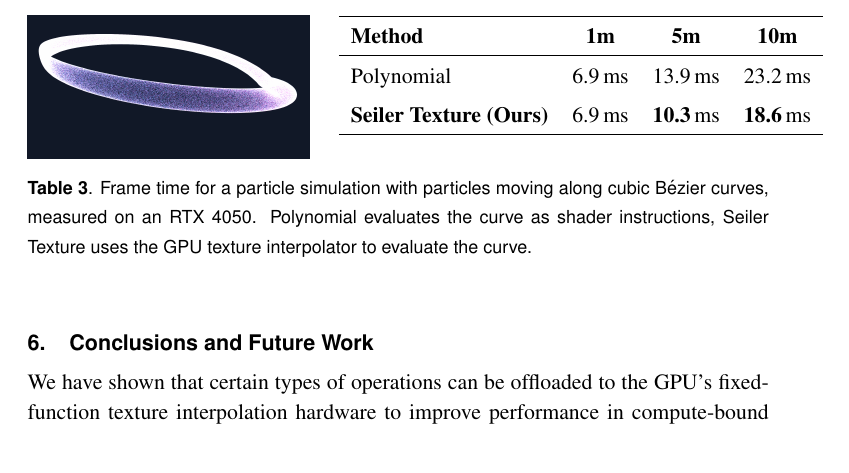
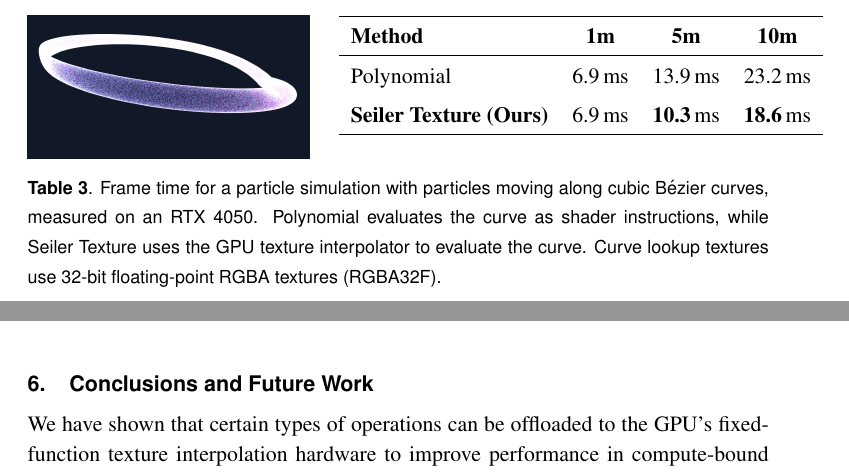
Before and after one commit to muhammadanas-x/GPU_Texture, a LaTeX document (Paper/paper.tex): part of page 10 of 12 before the commit and two parts of pages 10 and 11 of 12 after it, the two joined at a grey line, cut so that both start at the same text. Compiled offline with pdfLaTeX.

Commit message:
Modified Demo figures captions

```diff
--- a/Paper/paper.tex
+++ b/Paper/paper.tex
@@ -437,8 +437,7 @@ Polynomial         & 6.9\,ms & 13.9\,ms & 23.2\,ms \\
 \hline
 \end{tabular}
 \end{minipage}
-\caption{Frame time for a particle simulation with particles moving along cubic Bézier curves, measured on an RTX 4050. Polynomial
-evaluates the curve as shader instructions, Seiler Texture uses the GPU texture interpolator to evaluate the curve.}
+\caption{Frame time for a particle simulation with particles moving along cubic Bézier curves, measured on an RTX 4050. Polynomial evaluates the curve as shader instructions, while Seiler Texture uses the GPU texture interpolator to evaluate the curve. Curve lookup textures use 32-bit floating-point RGBA textures (RGBA32F).}
 %\caption{Average frame time (milliseconds between consecutive frames) for different methods at varying particle counts, measured on an RTX 4050.}
 \label{tab:seiler_comparison}
 \end{table}
```
Also changed, not shown: Paper/paper.pdf.
